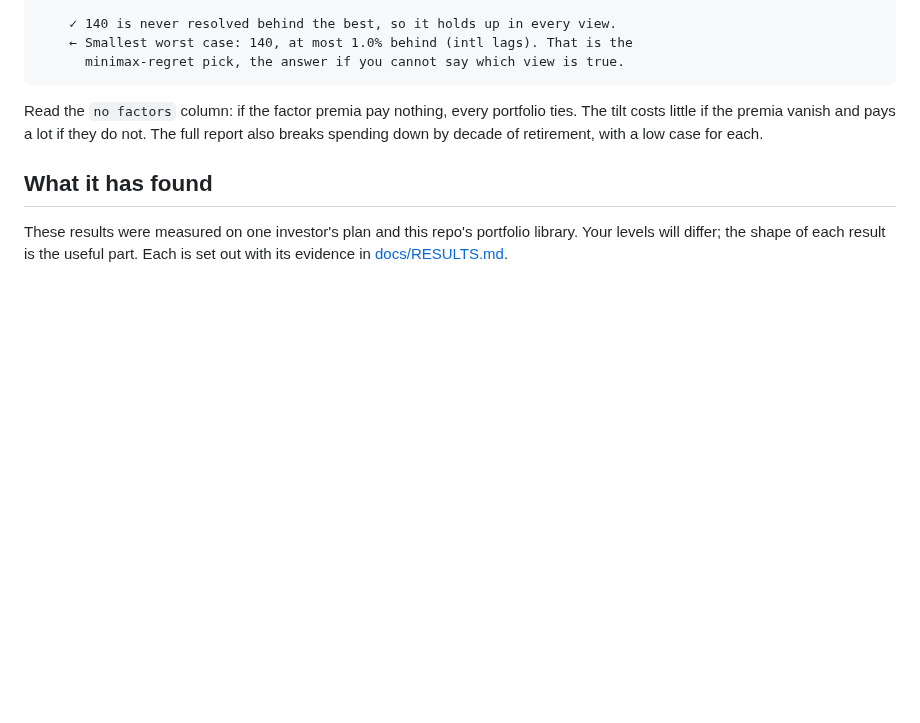
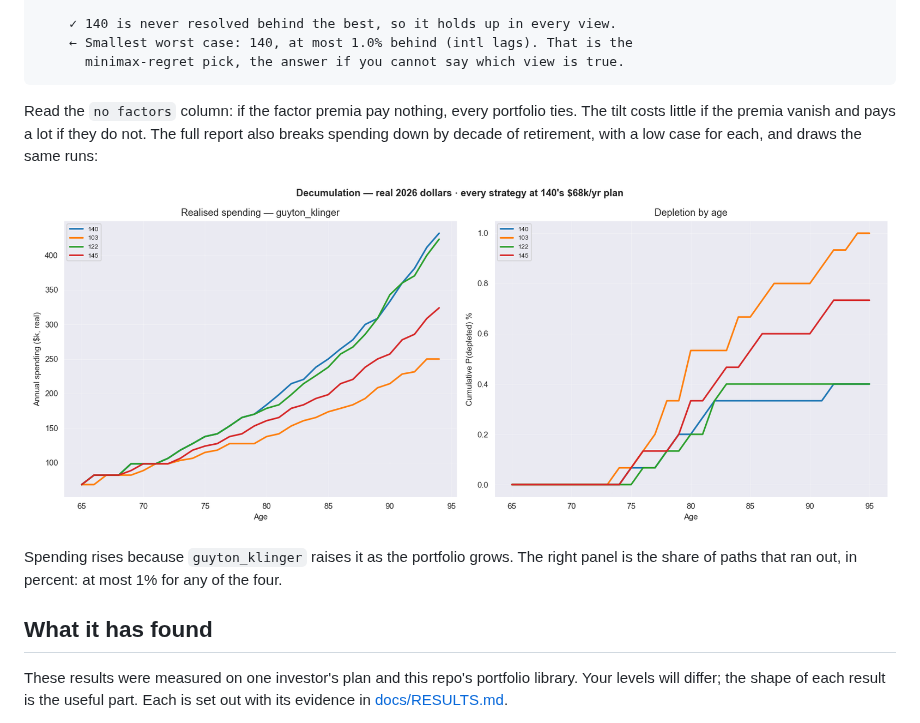
Before and after one commit to MP2EZ/monte-carlo-portfolio, a Markdown page: README.md, the part around the change. Drawn GitHub-style; pictures changed too: docs/images/sample_decumulation.png (added); blank space fills up the shorter version.

Commit message:
publish: 888cd2f docs(readme): show the sample run's figure

```diff
--- a/README.md
+++ b/README.md
@@ -148,7 +148,13 @@ gap the paired paths cannot separate from zero:
 Read the `no factors` column: if the factor premia pay nothing, every portfolio
 ties. The tilt costs little if the premia vanish and pays a lot if they do not.
 The full report also breaks spending down by decade of retirement, with a low
-case for each.
+case for each, and draws the same runs:
+
+![Median realised spending by age and cumulative depletion for the four portfolios, all at 140's $68k plan](docs/images/sample_decumulation.png)
+
+Spending rises because `guyton_klinger` raises it as the portfolio grows. The
+right panel is the share of paths that ran out, in percent: at most 1% for any of
+the four.
 
 ## What it has found
 
```
Also changed, not shown: 2 other files.
